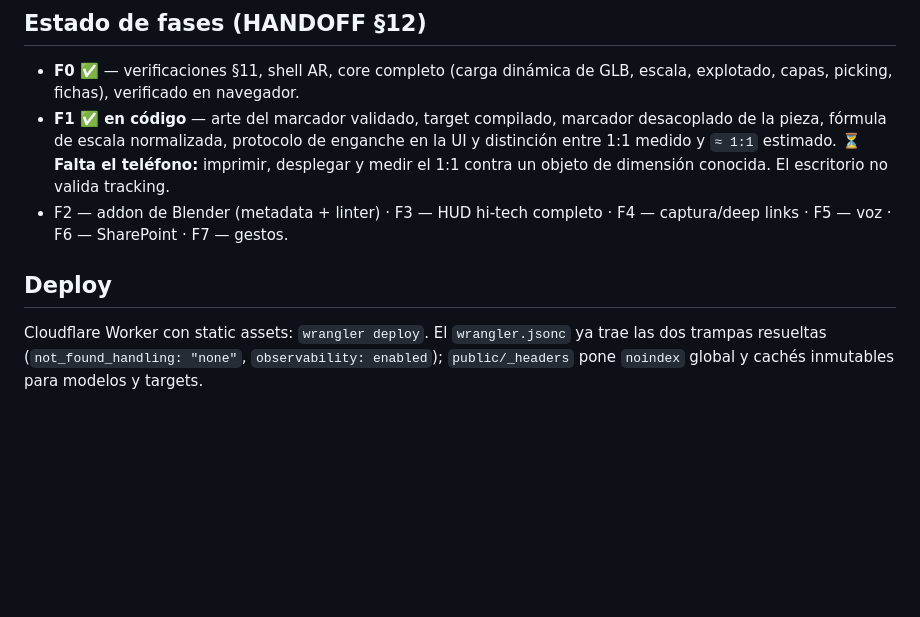
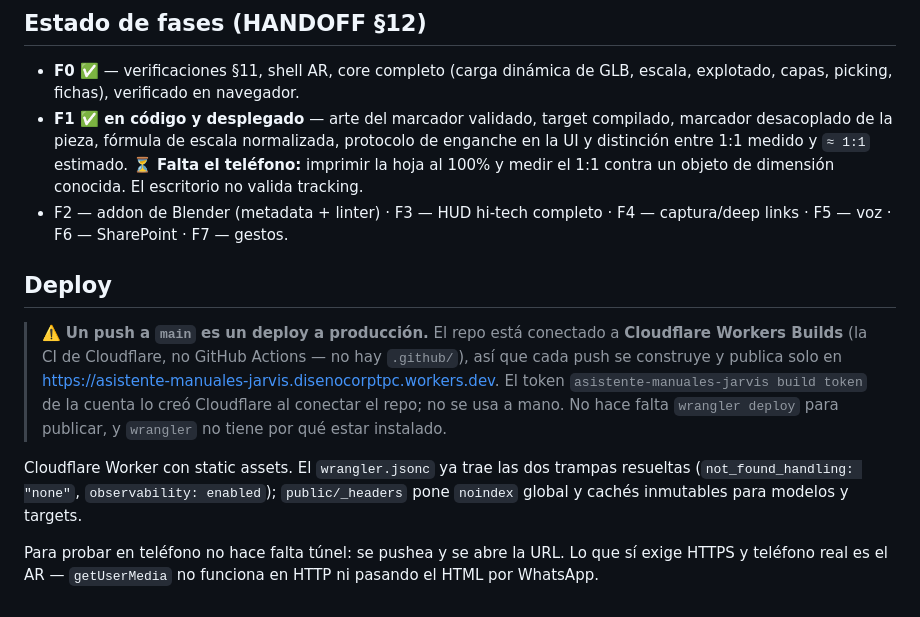
Before and after one commit to disenocorptpc-dot/Asistente_Manuales_JARVIS, a Markdown page: README.md, the part around the change. GitHub-like rendering; blank space fills up the shorter version.

Commit message:
docs: un push a main es un deploy a produccion (Workers Builds)
El repo esta conectado a Cloudflare Workers Builds, no a GitHub Actions
(no hay .github/), asi que cada push a main se construye y publica solo.
AGENTS.md y README decian deploy con wrangler deploy y omitian esto, que
es justo la clase de cosa que cuesta caro: alguien pushea creyendo que
solo esta guardando y publica.

Descubierto al revisar por que el sitio ya servia el codigo de F1 sin
que nadie hubiera corrido wrangler: no existe .wrangler/ en el clon, no
hay procesos de node, y el token de la cuenta se llama build token — el
patron de los que Cloudflare genera al conectar un repo.

Co-Authored-By: Claude Opus 5 <noreply@anthropic.com>

```diff
--- a/README.md
+++ b/README.md
@@ -108,17 +108,29 @@ protocolo de enganche impreso al lado.
 
 - **F0 ✅** — verificaciones §11, shell AR, core completo (carga dinámica de
   GLB, escala, explotado, capas, picking, fichas), verificado en navegador.
-- **F1 ✅ en código** — arte del marcador validado, target compilado, marcador
-  desacoplado de la pieza, fórmula de escala normalizada, protocolo de enganche
-  en la UI y distinción entre 1:1 medido y `≈ 1:1` estimado.
-  **⏳ Falta el teléfono:** imprimir, desplegar y medir el 1:1 contra un objeto
-  de dimensión conocida. El escritorio no valida tracking.
+- **F1 ✅ en código y desplegado** — arte del marcador validado, target
+  compilado, marcador desacoplado de la pieza, fórmula de escala normalizada,
+  protocolo de enganche en la UI y distinción entre 1:1 medido y `≈ 1:1`
+  estimado. **⏳ Falta el teléfono:** imprimir la hoja al 100% y medir el 1:1
+  contra un objeto de dimensión conocida. El escritorio no valida tracking.
 - F2 — addon de Blender (metadata + linter) · F3 — HUD hi-tech completo ·
   F4 — captura/deep links · F5 — voz · F6 — SharePoint · F7 — gestos.
 
 ## Deploy
 
-Cloudflare Worker con static assets: `wrangler deploy`. El `wrangler.jsonc`
-ya trae las dos trampas resueltas (`not_found_handling: "none"`,
-`observability: enabled`); `public/_headers` pone `noindex` global y cachés
-inmutables para modelos y targets.
+> ⚠️ **Un push a `main` es un deploy a producción.** El repo está conectado a
+> **Cloudflare Workers Builds** (la CI de Cloudflare, no GitHub Actions — no hay
+> `.github/`), así que cada push se construye y publica solo en
+> <https://asistente-manuales-jarvis.disenocorptpc.workers.dev>. El token
+> `asistente-manuales-jarvis build token` de la cuenta lo creó Cloudflare al
+> conectar el repo; no se usa a mano. No hace falta `wrangler deploy` para
+> publicar, y `wrangler` no tiene por qué estar instalado.
+
+Cloudflare Worker con static assets. El `wrangler.jsonc` ya trae las dos trampas
+resueltas (`not_found_handling: "none"`, `observability: enabled`);
+`public/_headers` pone `noindex` global y cachés inmutables para modelos y
+targets.
+
+Para probar en teléfono no hace falta túnel: se pushea y se abre la URL. Lo que
+sí exige HTTPS y teléfono real es el AR — `getUserMedia` no funciona en HTTP ni
+pasando el HTML por WhatsApp.
```
Also changed, not shown: AGENTS.md (+14 -0 lines).
